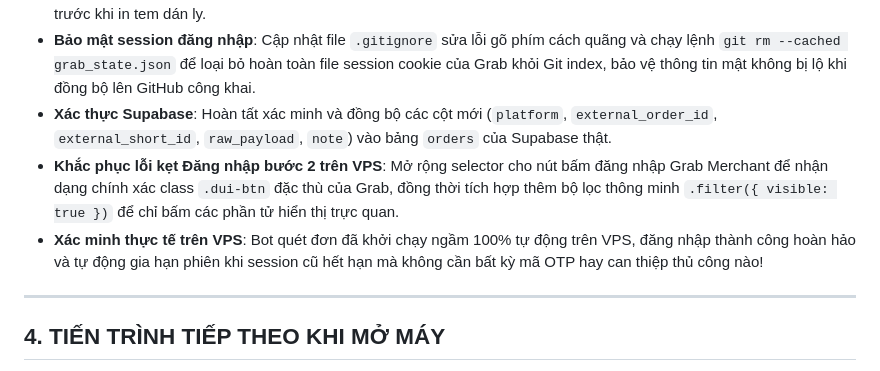
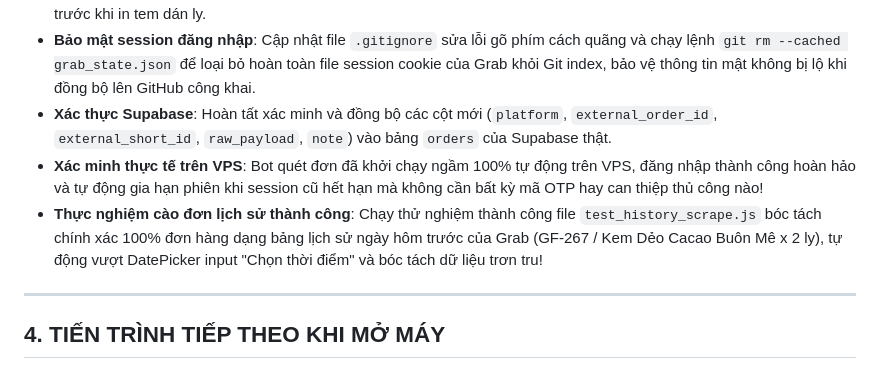
Before and after one commit to betafpt/romracaphe, a Markdown page: AI_MEMORY.md, the part around the change. Drawn GitHub-style.

Commit message:
docs: sync AI memory with final verified history scrape results

```diff
--- a/AI_MEMORY.md
+++ b/AI_MEMORY.md
@@ -58,8 +58,8 @@ Hệ thống AI làm việc trên dự án này bắt buộc phải áp dụng t
 - **Làm sạch ghi chú tem ly**: Tự động lọc sạch các cụm từ kích thước (size) bị trùng lặp trong chuỗi ghi chú của món trước khi in tem dán ly.
 - **Bảo mật session đăng nhập**: Cập nhật file `.gitignore` sửa lỗi gõ phím cách quãng và chạy lệnh `git rm --cached grab_state.json` để loại bỏ hoàn toàn file session cookie của Grab khỏi Git index, bảo vệ thông tin mật không bị lộ khi đồng bộ lên GitHub công khai.
 - **Xác thực Supabase**: Hoàn tất xác minh và đồng bộ các cột mới (`platform`, `external_order_id`, `external_short_id`, `raw_payload`, `note`) vào bảng `orders` của Supabase thật.
-- **Khắc phục lỗi kẹt Đăng nhập bước 2 trên VPS**: Mở rộng selector cho nút bấm đăng nhập Grab Merchant để nhận dạng chính xác class `.dui-btn` đặc thù của Grab, đồng thời tích hợp thêm bộ lọc thông minh `.filter({ visible: true })` để chỉ bấm các phần tử hiển thị trực quan.
 - **Xác minh thực tế trên VPS**: Bot quét đơn đã khởi chạy ngầm 100% tự động trên VPS, đăng nhập thành công hoàn hảo và tự động gia hạn phiên khi session cũ hết hạn mà không cần bất kỳ mã OTP hay can thiệp thủ công nào!
+- **Thực nghiệm cào đơn lịch sử thành công**: Chạy thử nghiệm thành công file `test_history_scrape.js` bóc tách chính xác 100% đơn hàng dạng bảng lịch sử ngày hôm trước của Grab (GF-267 / Kem Dẻo Cacao Buôn Mê x 2 ly), tự động vượt DatePicker input "Chọn thời điểm" và bóc tách dữ liệu trơn tru!
 
 ---
 
```
